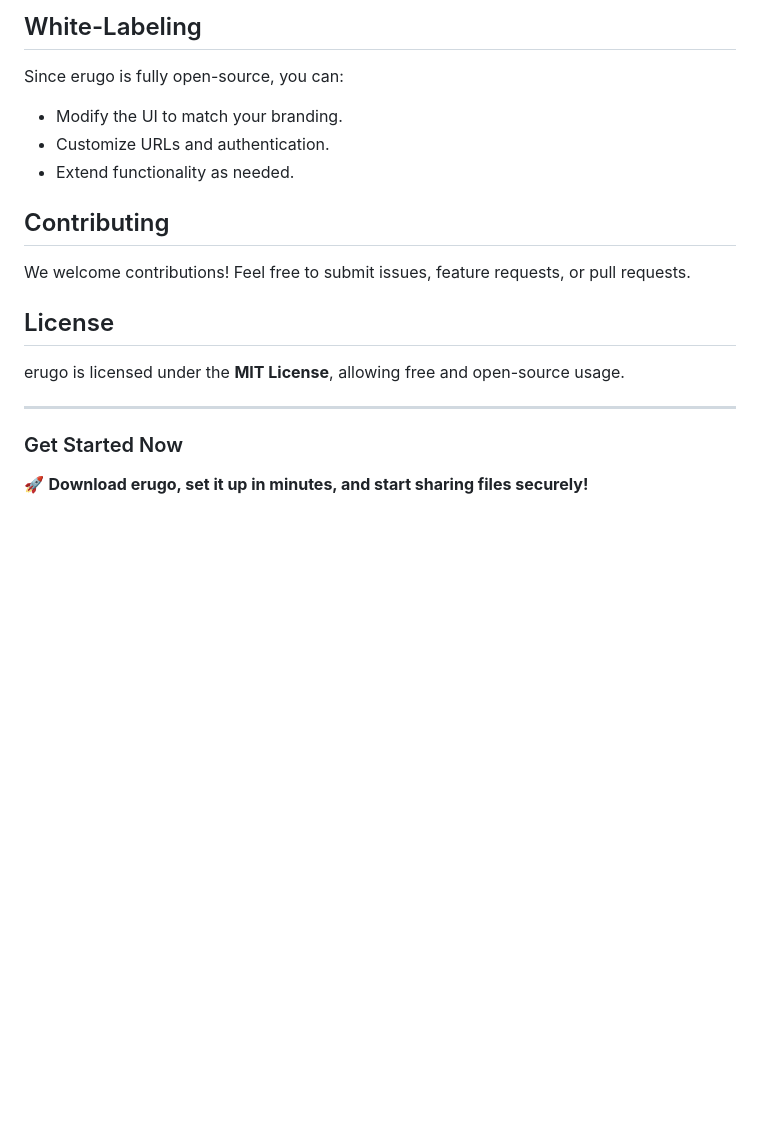
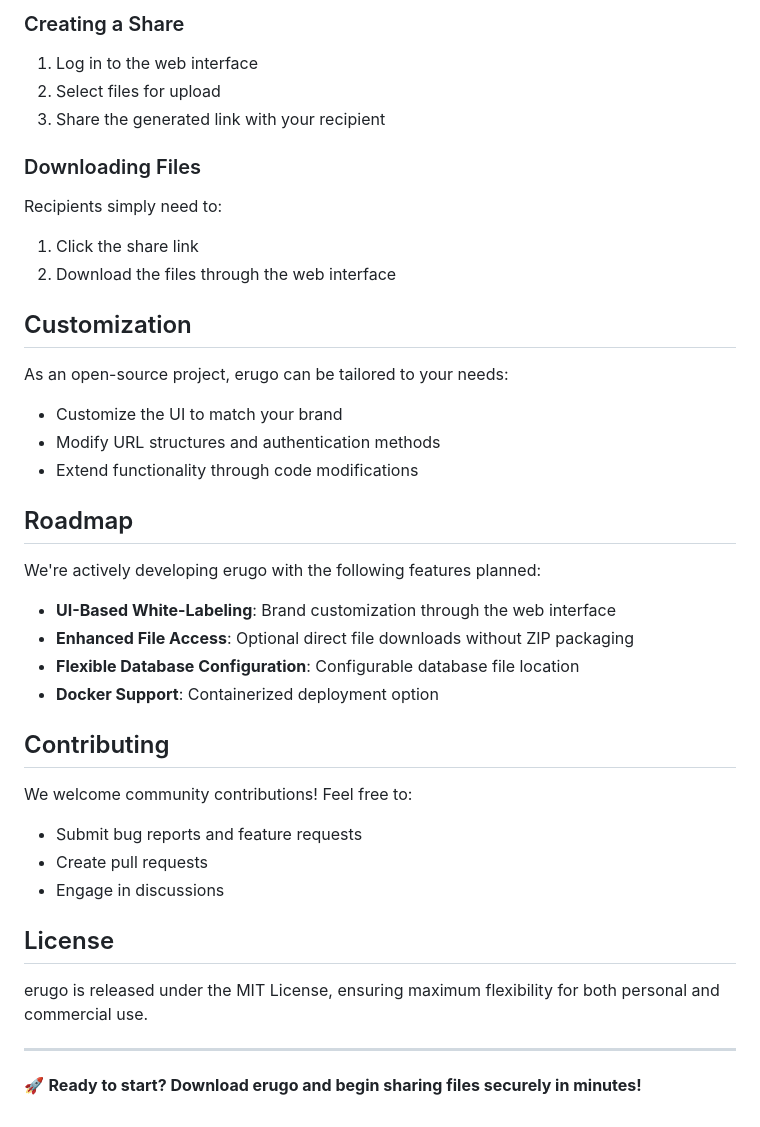
Before and after one commit to rustamis/erugo, a Markdown page: readme.md, the part around one of its changes. Rendered like a GitHub page; blank space fills up the shorter version.

```diff
--- a/readme.md
+++ b/readme.md
@@ -53,17 +51,41 @@ To run with custom options, you can edit the `config.json` file or set environme
 
-## White-Labeling
-Since erugo is fully open-source, you can:
-- Modify the UI to match your branding.
-- Customize URLs and authentication.
-- Extend functionality as needed.
+### Creating a Share
+1. Log in to the web interface
+2. Select files for upload
+3. Share the generated link with your recipient
+
+### Downloading Files
+Recipients simply need to:
+1. Click the share link
+2. Download the files through the web interface
+
+## Customization
+
+As an open-source project, erugo can be tailored to your needs:
+- Customize the UI to match your brand
+- Modify URL structures and authentication methods
+- Extend functionality through code modifications
+
+## Roadmap
+
+We're actively developing erugo with the following features planned:
+
+- **UI-Based White-Labeling**: Brand customization through the web interface
+- **Enhanced File Access**: Optional direct file downloads without ZIP packaging
+- **Flexible Database Configuration**: Configurable database file location
+- **Docker Support**: Containerized deployment option
 
 ## Contributing
-We welcome contributions! Feel free to submit issues, feature requests, or pull requests.
+
+We welcome community contributions! Feel free to:
+- Submit bug reports and feature requests
+- Create pull requests
+- Engage in discussions
 
 ## License
-erugo is licensed under the **MIT License**, allowing free and open-source usage.
+
+erugo is released under the MIT License, ensuring maximum flexibility for both personal and commercial use.
 
 ---
 
-### Get Started Now
-🚀 **Download erugo, set it up in minutes, and start sharing files securely!**
+🚀 **Ready to start? Download erugo and begin sharing files securely in minutes!**
```
Also changed, not shown: other parts of readme.md (+34 -36 lines).
